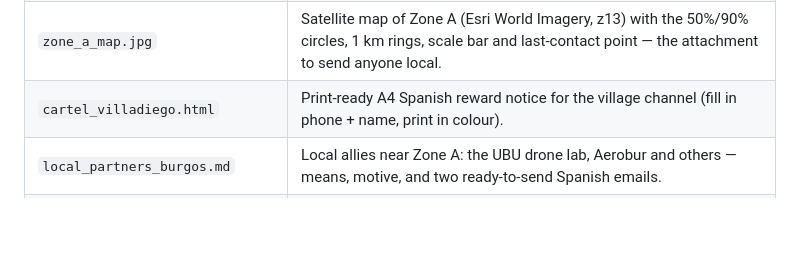
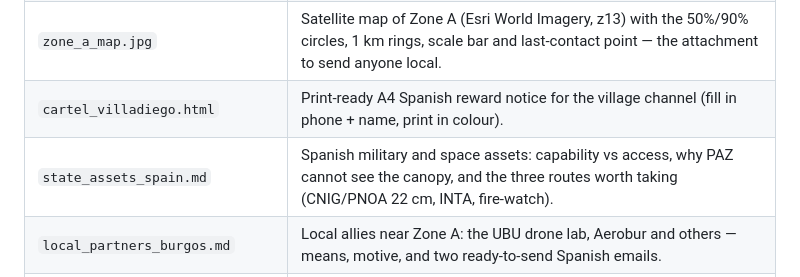
Before and after one commit to josemariano-hub/zarathustra-talmudisch, a Markdown page: payload-recovery/README.md, the part around the change. GitHub-like rendering; blank space fills up the shorter version.

```diff
--- a/payload-recovery/README.md
+++ b/payload-recovery/README.md
@@ -103,6 +103,7 @@ the recovery prize.
 | `zone_a.geojson` / `zone_a.kml` | The search areas as files — Zone A 50%/90%, tasking boxes, Zone B, launch and last-fix points. Attach to every outreach email. |
 | `zone_a_map.jpg` | Satellite map of Zone A (Esri World Imagery, z13) with the 50%/90% circles, 1 km rings, scale bar and last-contact point — the attachment to send anyone local. |
 | `cartel_villadiego.html` | Print-ready A4 Spanish reward notice for the village channel (fill in phone + name, print in colour). |
+| `state_assets_spain.md` | Spanish military and space assets: capability vs access, why PAZ cannot see the canopy, and the three routes worth taking (CNIG/PNOA 22 cm, INTA, fire-watch). |
 | `local_partners_burgos.md` | Local allies near Zone A: the UBU drone lab, Aerobur and others — means, motive, and two ready-to-send Spanish emails. |
 | `aliexpress_shopping_list.md` | Two shopping lists (AliExpress vs Amazon.es) under the cheaper-wins rule, with live-scraped price anchors from both sites, spec gates, and the neither-list. |
 
```
Also changed, not shown: payload-recovery/ACTION_PLAN.md (+23 -0 lines), payload-recovery/state_assets_spain.md (added, +141 -0 lines).
